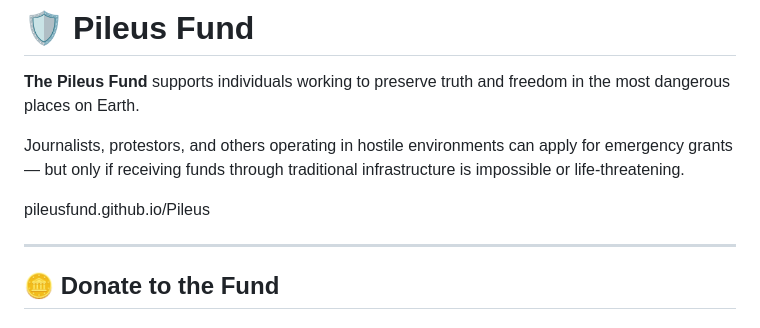
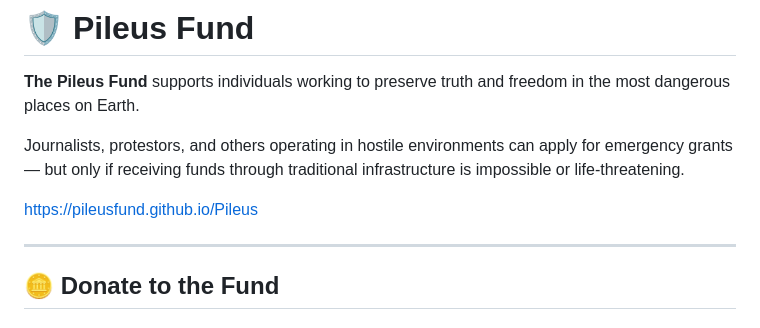
Before and after one commit to PileusFund/Pileus, a Markdown page: README.md, the part around the change. Rendered like a GitHub page.

```diff
--- a/README.md
+++ b/README.md
@@ -4,7 +4,7 @@
 
 Journalists, protestors, and others operating in hostile environments can apply for emergency grants — but only if receiving funds through traditional infrastructure is impossible or life-threatening.
 
-pileusfund.github.io/Pileus
+https://pileusfund.github.io/Pileus
 
 ---
 
```
